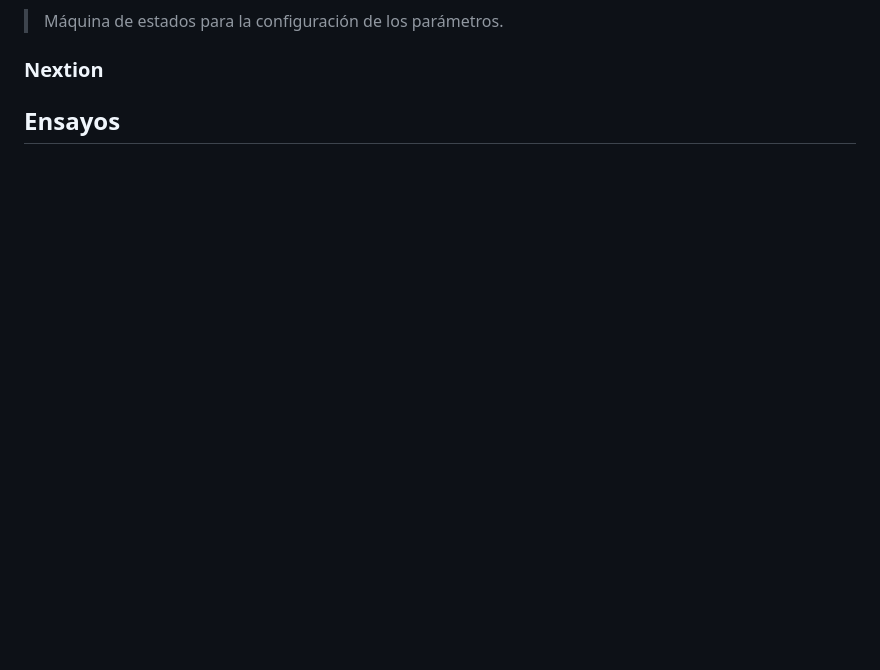
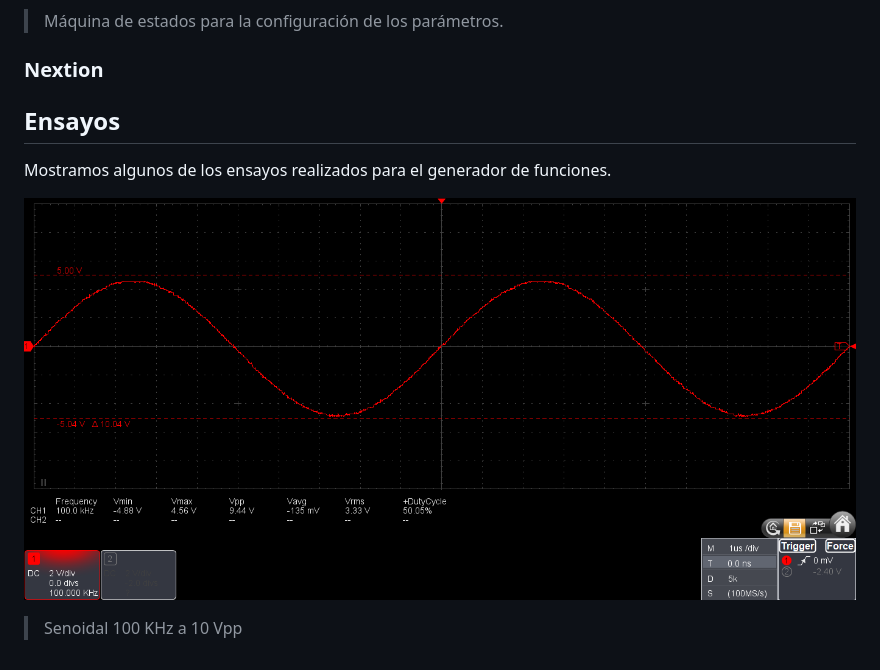
Before and after one commit to Agustin586/AWG-RP2040, a Markdown page: README.md, the part around the change. GitHub-like rendering; blank space fills up the shorter version.

```diff
--- a/README.md
+++ b/README.md
@@ -66,3 +66,9 @@ Con el objetivo de distribuir distintas acciones en particular, se realizaron di
 ### Nextion
 
 ## Ensayos
+
+Mostramos algunos de los ensayos realizados para el generador de funciones.
+
+![Senoidal100KHz10Vpp](https://github.com/Agustin586/AWG-RP2040/blob/main/img/Sine_100KHz_10vpp.png)
+
+> Senoidal 100 KHz a 10 Vpp
```
